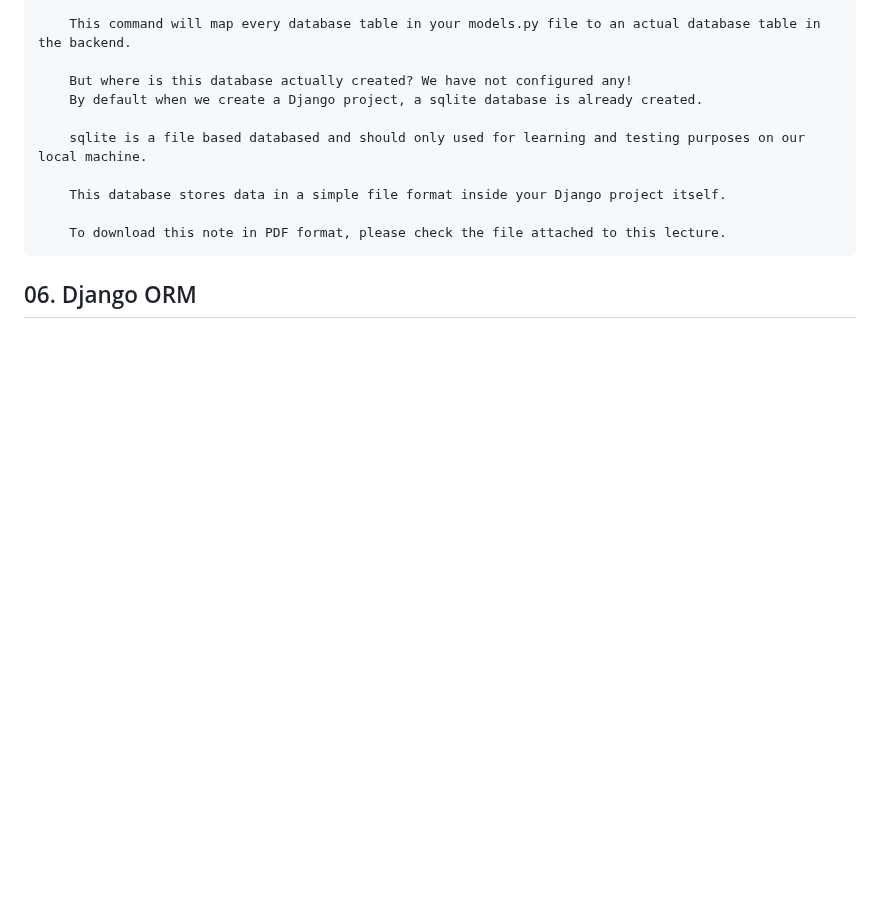
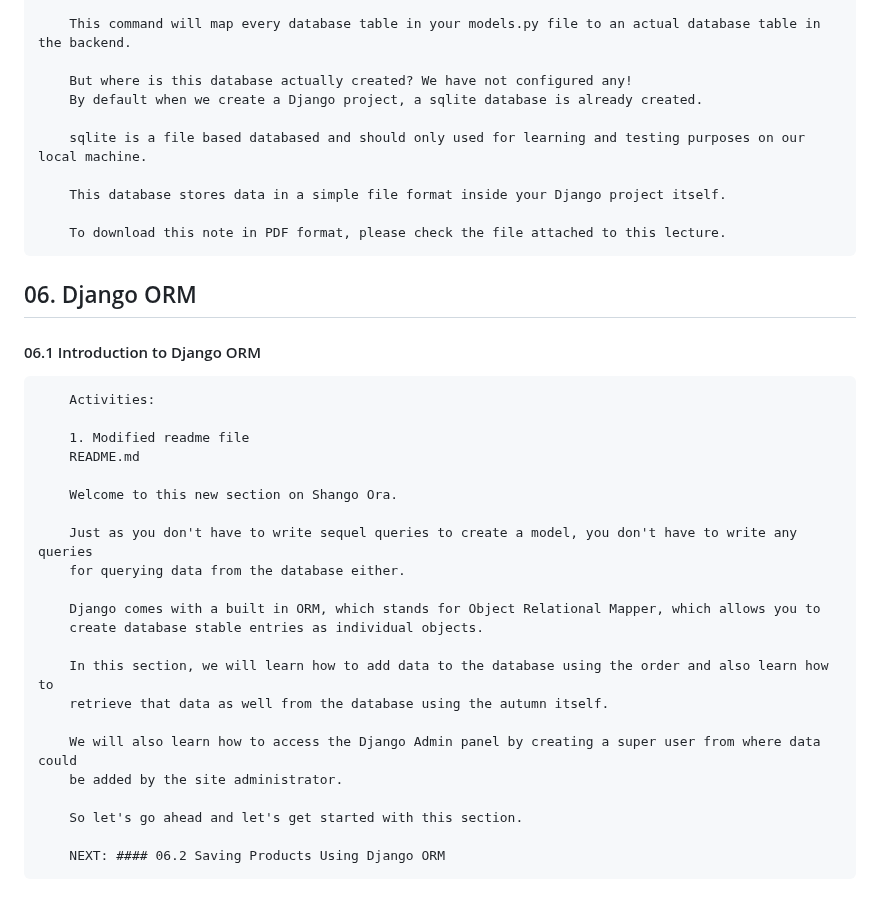
Before and after one commit to gurnitha/django_shutosh_pawar_ecom_multivendor, a Markdown page: README.md, the part around the change. Rendered like a GitHub page; blank space fills up the shorter version.

Commit message:
06.1 Introduction to Django ORM

```diff
--- a/README.md
+++ b/README.md
@@ -361,3 +361,29 @@
 
 
 ## 06. Django ORM
+
+
+#### 06.1 Introduction to Django ORM
+
+        Activities:
+
+        1. Modified readme file
+        README.md
+
+        Welcome to this new section on Shango Ora.
+
+        Just as you don't have to write sequel queries to create a model, you don't have to write any queries
+        for querying data from the database either.
+
+        Django comes with a built in ORM, which stands for Object Relational Mapper, which allows you to
+        create database stable entries as individual objects.
+
+        In this section, we will learn how to add data to the database using the order and also learn how to
+        retrieve that data as well from the database using the autumn itself.
+
+        We will also learn how to access the Django Admin panel by creating a super user from where data could
+        be added by the site administrator.
+
+        So let's go ahead and let's get started with this section.
+
+        NEXT: #### 06.2 Saving Products Using Django ORM
```
